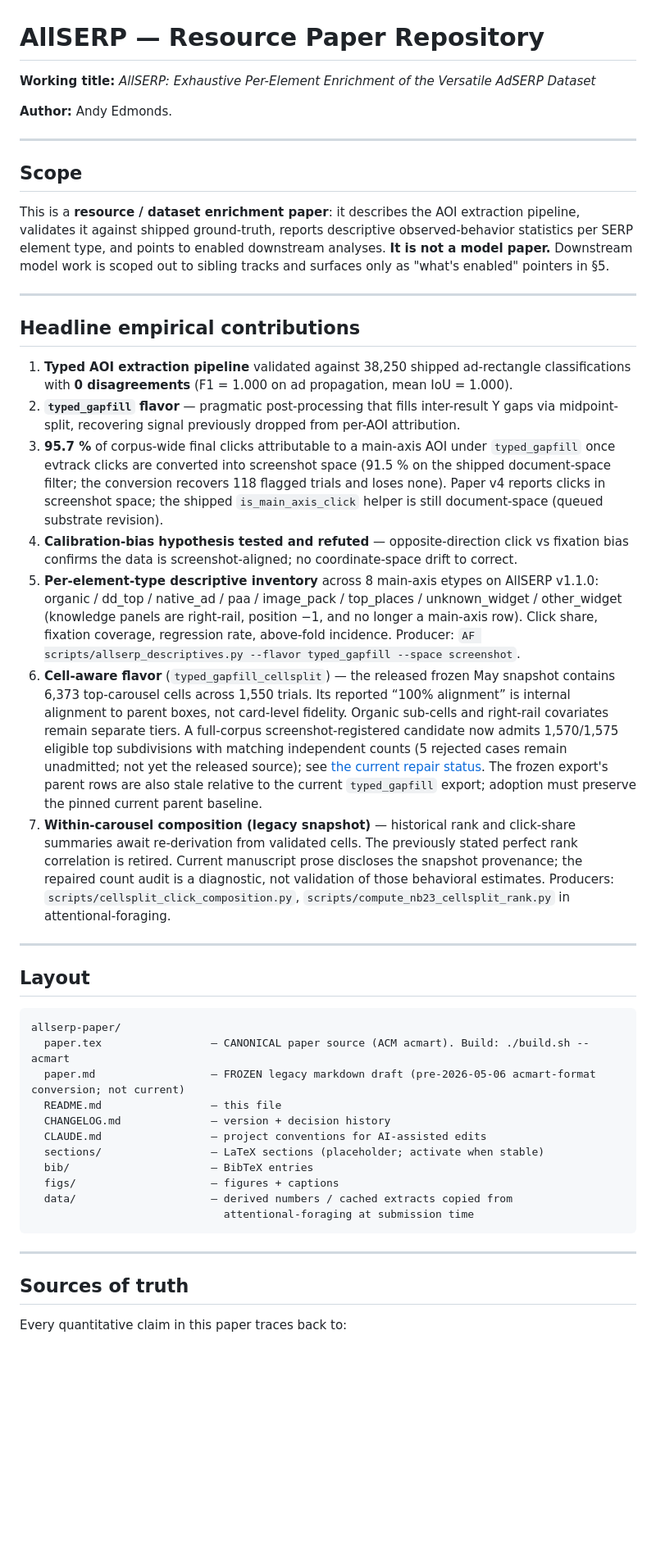
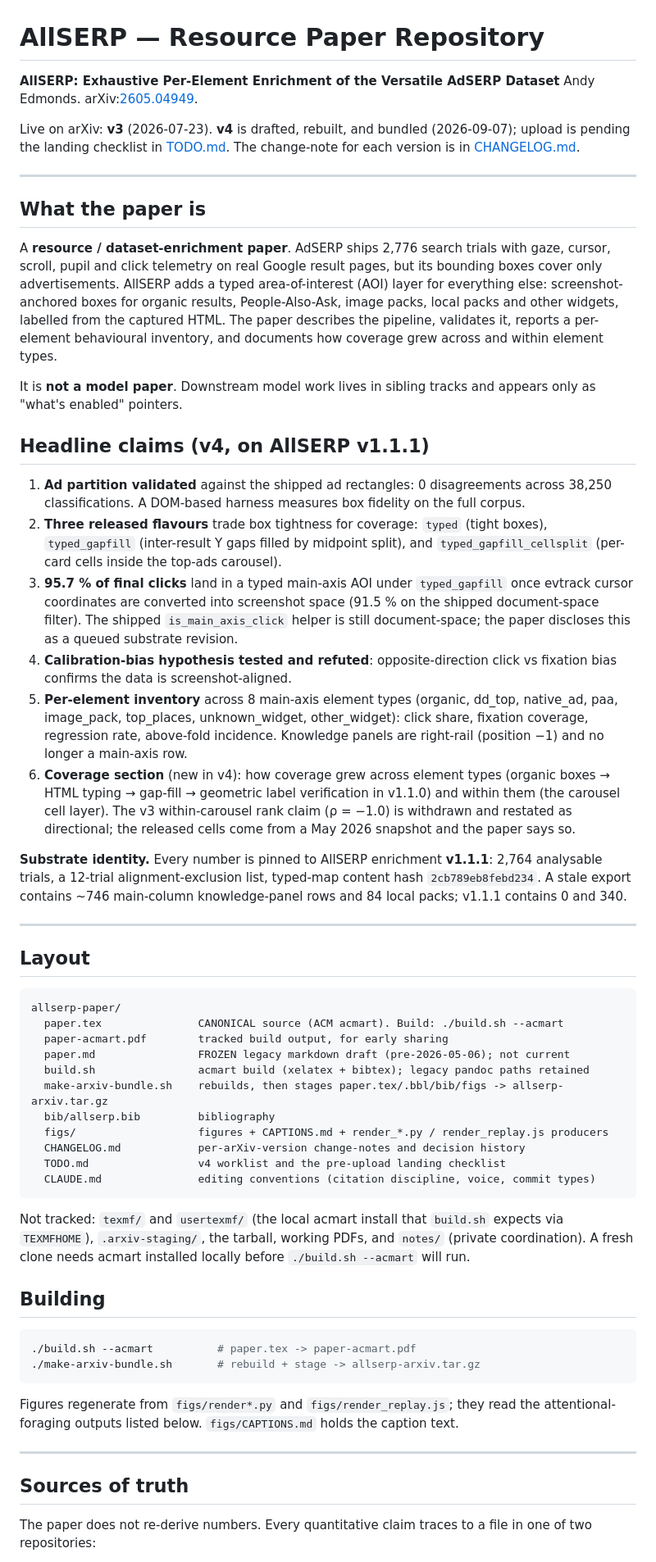
Before and after one commit to andyed/allserp-paper, a Markdown page: README.md, the part around one of its changes. Shown at 82% size. Rendered like a GitHub page; blank space fills up the shorter version.

````diff
--- a/README.md
+++ b/README.md
@@ -1,26 +1,54 @@
 # AllSERP — Resource Paper Repository
 
-**Working title:** *AllSERP: Exhaustive Per-Element Enrichment of the Versatile AdSERP Dataset*
+**AllSERP: Exhaustive Per-Element Enrichment of the Versatile AdSERP Dataset**
+Andy Edmonds. arXiv:[2605.04949](https://arxiv.org/abs/2605.04949).
 
-**Author:** Andy Edmonds.
+Live on arXiv: **v3** (2026-07-23). **v4** is drafted, rebuilt, and bundled (2026-09-07);
+upload is pending the landing checklist in [TODO.md](TODO.md). The change-note for each
+version is in [CHANGELOG.md](CHANGELOG.md).
 
 ---
 
-## Scope
+## What the paper is
 
-This is a **resource / dataset enrichment paper**: it describes the AOI extraction pipeline, validates it against shipped ground-truth, reports descriptive observed-behavior statistics per SERP element type, and points to enabled downstream analyses. **It is not a model paper.** Downstream model work is scoped out to sibling tracks and surfaces only as "what's enabled" pointers in §5.
+A **resource / dataset-enrichment paper**. AdSERP ships 2,776 search trials with gaze,
+cursor, scroll, pupil and click telemetry on real Google result pages, but its bounding
+boxes cover only advertisements. AllSERP adds a typed area-of-interest (AOI) layer for
+everything else: screenshot-anchored boxes for organic results, People-Also-Ask, image
+packs, local packs and other widgets, labelled from the captured HTML. The paper
+describes the pipeline, validates it, reports a per-element behavioural inventory, and
+documents how coverage grew across and within element types.
 
----
+It is **not a model paper**. Downstream model work lives in sibling tracks and appears
+only as "what's enabled" pointers.
 
-## Headline empirical contributions
+## Headline claims (v4, on AllSERP v1.1.1)
 
-1. **Typed AOI extraction pipeline** validated against 38,250 shipped ad-rectangle classifications with **0 disagreements** (F1 = 1.000 on ad propagation, mean IoU = 1.000).
-2. **`typed_gapfill` flavor** — pragmatic post-processing that fills inter-result Y gaps via midpoint-split, recovering signal previously dropped from per-AOI attribution.
-3. **95.7 %** of corpus-wide final clicks attributable to a main-axis AOI under `typed_gapfill` once evtrack clicks are converted into screenshot space (91.5 % on the shipped document-space filter; the conversion recovers 118 flagged trials and loses none). Paper v4 reports clicks in screenshot space; the shipped `is_main_axis_click` helper is still document-space (queued substrate revision).
-4. **Calibration-bias hypothesis tested and refuted** — opposite-direction click vs fixation bias confirms the data is screenshot-aligned; no coordinate-space drift to correct.
-5. **Per-element-type descriptive inventory** across 8 main-axis etypes on AllSERP v1.1.0: organic / dd_top / native_ad / paa / image_pack / top_places / unknown_widget / other_widget (knowledge panels are right-rail, position −1, and no longer a main-axis row). Click share, fixation coverage, regression rate, above-fold incidence. Producer: `AF scripts/allserp_descriptives.py --flavor typed_gapfill --space screenshot`.
-6. **Cell-aware flavor** (`typed_gapfill_cellsplit`) — the released frozen May snapshot contains 6,373 top-carousel cells across 1,550 trials. Its reported “100% alignment” is internal alignment to parent boxes, not card-level fidelity. Organic sub-cells and right-rail covariates remain separate tiers. A full-corpus screenshot-registered candidate now admits 1,570/1,575 eligible top subdivisions with matching independent counts (5 rejected cases remain unadmitted; not yet the released source); see [the current repair status](TODO.md#full-corpus-carousel-check--2026-09-04). The frozen export's parent rows are also stale relative to the current `typed_gapfill` export; adoption must preserve the pinned current parent baseline.
-7. **Within-carousel composition (legacy snapshot)** — historical rank and click-share summaries await re-derivation from validated cells. The previously stated perfect rank correlation is retired. Current manuscript prose discloses the snapshot provenance; the repaired count audit is a diagnostic, not validation of those behavioral estimates. Producers: `scripts/cellsplit_click_composition.py`, `scripts/compute_nb23_cellsplit_rank.py` in attentional-foraging.
+1. **Ad partition validated** against the shipped ad rectangles: 0 disagreements across
+   38,250 classifications. A DOM-based harness measures box fidelity on the full corpus.
+2. **Three released flavours** trade box tightness for coverage: `typed` (tight boxes),
+   `typed_gapfill` (inter-result Y gaps filled by midpoint split), and
+   `typed_gapfill_cellsplit` (per-card cells inside the top-ads carousel).
+3. **95.7 % of final clicks** land in a typed main-axis AOI under `typed_gapfill` once
+   evtrack cursor coordinates are converted into screenshot space (91.5 % on the shipped
+   document-space filter). The shipped `is_main_axis_click` helper is still
+   document-space; the paper discloses this as a queued substrate revision.
+4. **Calibration-bias hypothesis tested and refuted**: opposite-direction click vs
+   fixation bias confirms the data is screenshot-aligned.
+5. **Per-element inventory** across 8 main-axis element types (organic, dd_top,
+   native_ad, paa, image_pack, top_places, unknown_widget, other_widget): click share,
+   fixation coverage, regression rate, above-fold incidence. Knowledge panels are
+   right-rail (position −1) and no longer a main-axis row.
+6. **Coverage section** (new in v4): how coverage grew across element types (organic
+   boxes → HTML typing → gap-fill → geometric label verification in v1.1.0) and within
+   them (the carousel cell layer). The v3 within-carousel rank claim (ρ = −1.0) is
+   withdrawn and restated as directional; the released cells come from a May 2026
+   snapshot and the paper says so.
+
+**Substrate identity.** Every number is pinned to AllSERP enrichment **v1.1.1**:
+2,764 analysable trials, a 12-trial alignment-exclusion list, typed-map content hash
+`2cb789eb8febd234`. A stale export contains ~746 main-column knowledge-panel rows and
+84 local packs; v1.1.1 contains 0 and 340.
 
 ---
 
@@ -28,21 +56,37 @@ This is a **resource / dataset enrichment paper**: it describes the AOI extracti
 
 ```
 allserp-paper/
-  paper.tex                 — CANONICAL paper source (ACM acmart). Build: ./build.sh --acmart
-  paper.md                  — FROZEN legacy markdown draft (pre-2026-05-06 acmart-format conversion; not current)
-  README.md                 — this file
-  CHANGELOG.md              — version + decision history
-  CLAUDE.md                 — project conventions for AI-assisted edits
-  sections/                 — LaTeX sections (placeholder; activate when stable)
-  bib/                      — BibTeX entries
-  figs/                     — figures + captions
-  data/                     — derived numbers / cached extracts copied from
-                              attentional-foraging at submission time
+  paper.tex               CANONICAL source (ACM acmart). Build: ./build.sh --acmart
+  paper-acmart.pdf        tracked build output, for early sharing
+  paper.md                FROZEN legacy markdown draft (pre-2026-05-06); not current
+  build.sh                acmart build (xelatex + bibtex); legacy pandoc paths retained
+  make-arxiv-bundle.sh    rebuilds, then stages paper.tex/.bbl/bib/figs -> allserp-arxiv.tar.gz
+  bib/allserp.bib         bibliography
+  figs/                   figures + CAPTIONS.md + render_*.py / render_replay.js producers
+  CHANGELOG.md            per-arXiv-version change-notes and decision history
+  TODO.md                 v4 worklist and the pre-upload landing checklist
+  CLAUDE.md               editing conventions (citation discipline, voice, commit types)
 ```
+
+Not tracked: `texmf/` and `usertexmf/` (the local acmart install that `build.sh` expects
+via `TEXMFHOME`), `.arxiv-staging/`, the tarball, working PDFs, and `notes/` (private
+coordination). A fresh clone needs acmart installed locally before `./build.sh --acmart`
+will run.
+
+## Building
+
+```bash
+./build.sh --acmart          # paper.tex -> paper-acmart.pdf
+./make-arxiv-bundle.sh       # rebuild + stage -> allserp-arxiv.tar.gz
+```
+
+Figures regenerate from `figs/render*.py` and `figs/render_replay.js`; they read the
+attentional-foraging outputs listed below. `figs/CAPTIONS.md` holds the caption text.
 
 ---
 
 ## Sources of truth
 
-Every quantitative claim in this paper traces back to:
+The paper does not re-derive numbers. Every quantitative claim traces to a file in one
+of two repositories:
 
````
Also changed, not shown: other parts of README.md (+45 -23 lines).
